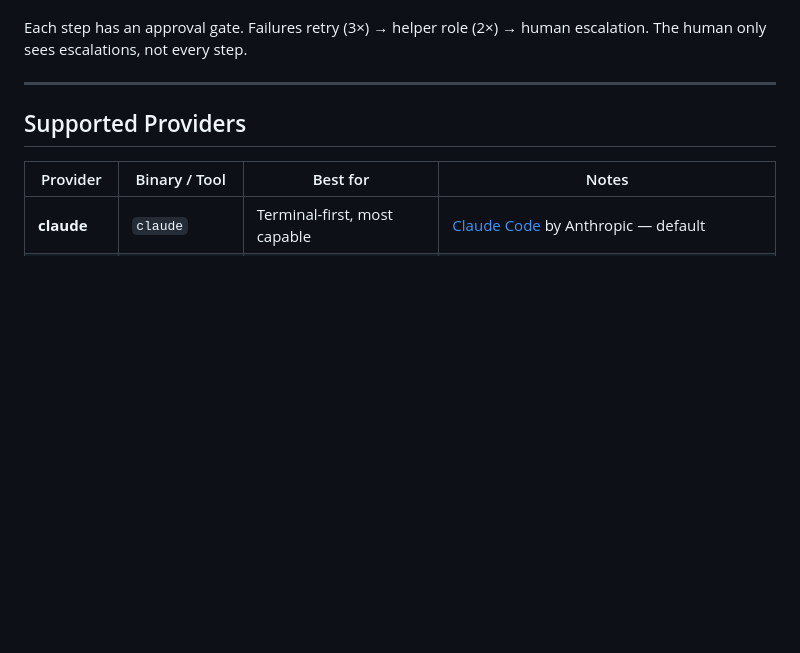
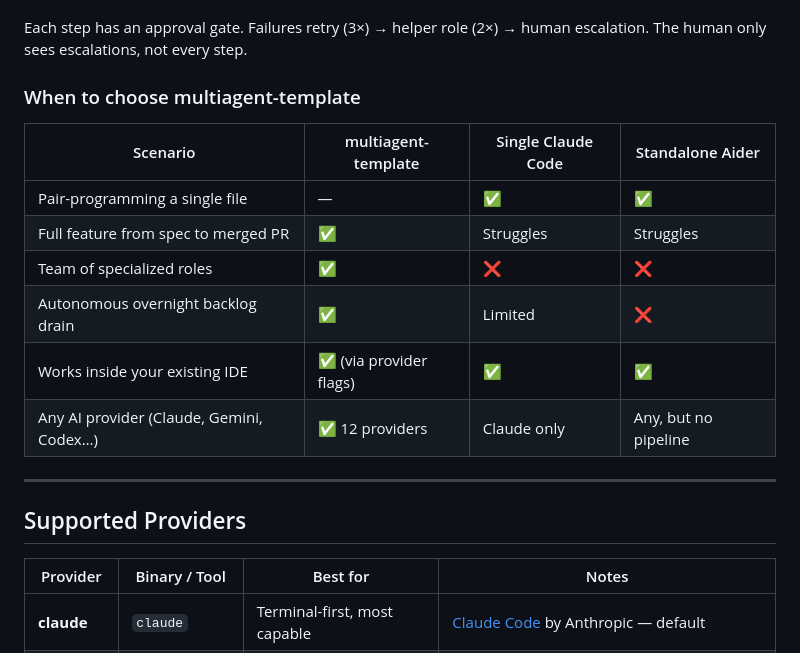
Before and after one commit to Neftedollar/multiagent-template, a Markdown page: README.md, the part around the change. Rendered like a GitHub page; blank space fills up the shorter version.

Commit message:
docs: add 'when to choose multiagent-template' comparison table to Why section

```diff
--- a/README.md
+++ b/README.md
@@ -88,6 +88,17 @@ PLAN → BUILD → TEST → VERIFY → SHIP
 - **Safety hooks** prevent dangerous commands, enforce commit conventions, auto-lint
 
 Each step has an approval gate. Failures retry (3×) → helper role (2×) → human escalation. The human only sees escalations, not every step.
+
+### When to choose multiagent-template
+
+| Scenario | multiagent-template | Single Claude Code | Standalone Aider |
+|----------|--------------------|--------------------|-----------------|
+| Pair-programming a single file | — | ✅ | ✅ |
+| Full feature from spec to merged PR | ✅ | Struggles | Struggles |
+| Team of specialized roles | ✅ | ❌ | ❌ |
+| Autonomous overnight backlog drain | ✅ | Limited | ❌ |
+| Works inside your existing IDE | ✅ (via provider flags) | ✅ | ✅ |
+| Any AI provider (Claude, Gemini, Codex…) | ✅ 12 providers | Claude only | Any, but no pipeline |
 
 ---
 
```
